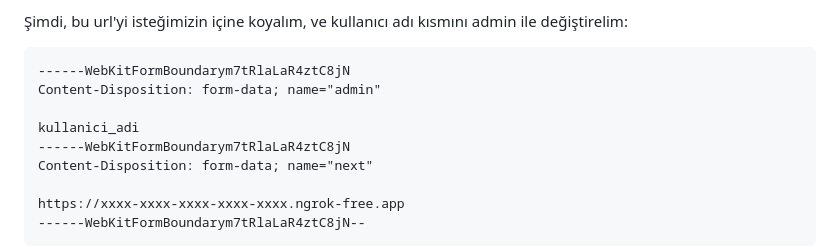
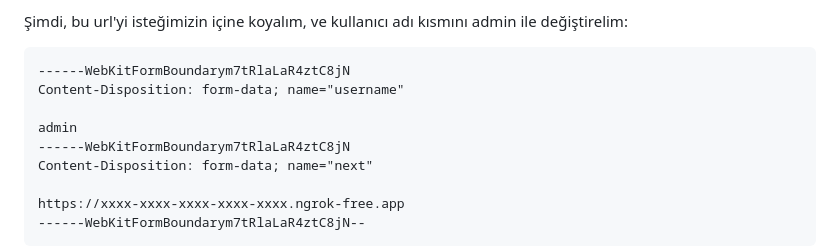
Before and after one commit to bayraksende/bayraksende2025, a Markdown page: final/IsvicreCakisi/README.md, the part around the change. GitHub-like rendering.

````diff
--- a/final/IsvicreCakisi/README.md
+++ b/final/IsvicreCakisi/README.md
@@ -131,9 +131,9 @@ Bu bize çıktı olarak tüm herkesin erişebileceği bir url verecektir, örne
 
 ```formdata
 ------WebKitFormBoundarym7tRlaLaR4ztC8jN
-Content-Disposition: form-data; name="admin"
+Content-Disposition: form-data; name="username"
 
-kullanici_adi
+admin
 ------WebKitFormBoundarym7tRlaLaR4ztC8jN
 Content-Disposition: form-data; name="next"
 
````
